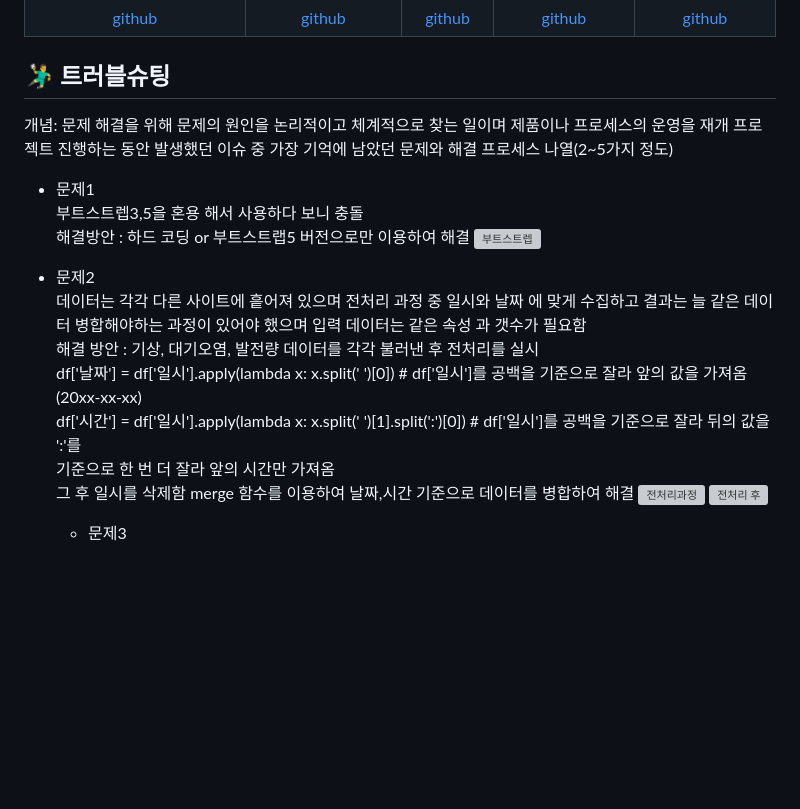
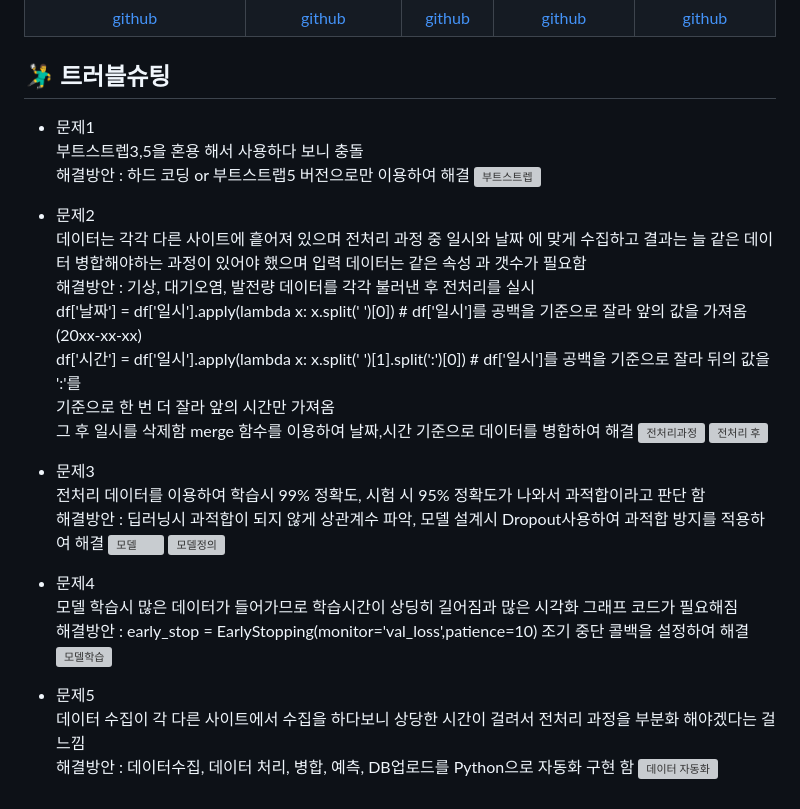
Before and after one commit to 2023-SMHRD-KDT-AI-16/ASSEMBLE, a Markdown page: README.md, the part around the change. GitHub-like rendering; blank space fills up the shorter version; grey boxes are pictures that could not be loaded.

```diff
--- a/README.md
+++ b/README.md
@@ -170,9 +170,6 @@
 </table>
 
 ## 🤾‍♂️ 트러블슈팅
-개념: 문제 해결을 위해 문제의 원인을 논리적이고 체계적으로 찾는 일이며 제품이나 프로세스의 운영을 재개
-프로젝트 진행하는 동안 발생했던 이슈 중 가장 기억에 남았던 문제와 해결 프로세스 나열(2~5가지 정도)
-
 * 문제1<br>
 부트스트렙3,5을 혼용 해서 사용하다 보니 충돌<br>
 해결방안 : 하드 코딩 or 부트스트랩5 버전으로만 이용하여 해결
@@ -181,11 +178,25 @@
 * 문제2<br>
   데이터는 각각 다른 사이트에 흩어져 있으며 전처리 과정 중 일시와 날짜 에 맞게 수집하고 결과는 늘 같은 데이터 병합해야하는
   과정이 있어야 했으며 입력 데이터는 같은 속성 과 갯수가 필요함 <br>
-  해결 방안 : 기상, 대기오염, 발전량 데이터를 각각 불러낸 후 전처리를 실시 <br>
+  해결방안 : 기상, 대기오염, 발전량 데이터를 각각 불러낸 후 전처리를 실시 <br>
   df['날짜'] = df['일시'].apply(lambda x: x.split(' ')[0]) # df['일시']를 공백을 기준으로 잘라 앞의 값을 가져옴 (20xx-xx-xx)<br>
   df['시간'] = df['일시'].apply(lambda x: x.split(' ')[1].split(':')[0]) # df['일시']를 공백을 기준으로 잘라 뒤의 값을 ':'를
   기준으로 한 번 더 잘라 앞의 시간만 가져옴<br> 그 후 일시를 삭제함 merge 함수를 이용하여 날짜,시간 기준으로 데이터를 병합하여 해결
   ![전처리과정](https://github.com/2023-SMHRD-KDT-AI-16/ASSEMBLE/assets/157601308/21fc53cf-5357-4b4f-95b2-ed4091d2e7cc)
   ![전처리 후](https://github.com/2023-SMHRD-KDT-AI-16/ASSEMBLE/assets/157601308/d2a55488-eda6-4257-a418-6a8b9eea0d03)
 
-  * 문제3<br>
+* 문제3<br>
+  전처리 데이터를 이용하여 학습시 99% 정확도, 시험 시 95% 정확도가 나와서 과적합이라고 판단 함<br>
+  해결방안 : 딥러닝시 과적합이 되지 않게 상관계수 파악, 모델 설계시 Dropout사용하여 과적합 방지를 적용하여 해결
+  ![모델](https://github.com/2023-SMHRD-KDT-AI-16/ASSEMBLE/assets/157601308/e35bf636-f7a0-4a51-9da7-0b484feb20ef)
+  ![모델정의](https://github.com/2023-SMHRD-KDT-AI-16/ASSEMBLE/assets/157601308/364a4e20-b4e3-435a-9e9a-4af916cb74e8)
+
+* 문제4<br>
+  모델 학습시 많은 데이터가 들어가므로 학습시간이 상딩히 길어짐과 많은 시각화 그래프 코드가 필요해짐<br>
+  해결방안 : early_stop = EarlyStopping(monitor='val_loss',patience=10) 조기 중단 콜백을 설정하여 해결
+  ![모델학습](https://github.com/2023-SMHRD-KDT-AI-16/ASSEMBLE/assets/157601308/f5f0278b-8fa0-4836-a0b9-2a1a63bbff9f)
+
+* 문제5<br>
+  데이터 수집이 각 다른 사이트에서 수집을 하다보니 상당한 시간이 걸려서 전처리 과정을 부분화 해야겠다는 걸 느낌<br>
+  해결방안 : 데이터수집, 데이터 처리, 병합, 예측, DB업로드를 Python으로 자동화 구현 함
+  ![데이터 자동화](https://github.com/2023-SMHRD-KDT-AI-16/ASSEMBLE/assets/157601308/2c8997b5-5fca-4be3-9bcb-06f9305daa1b)
```
